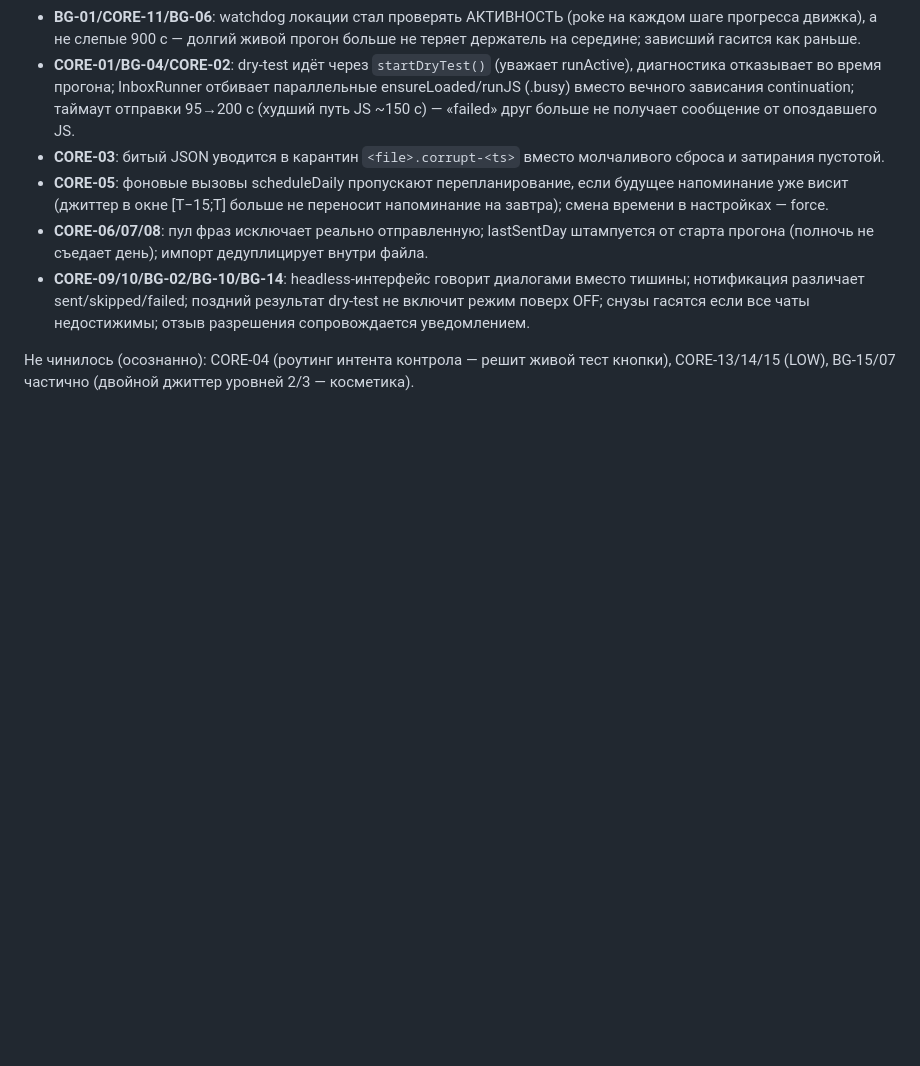
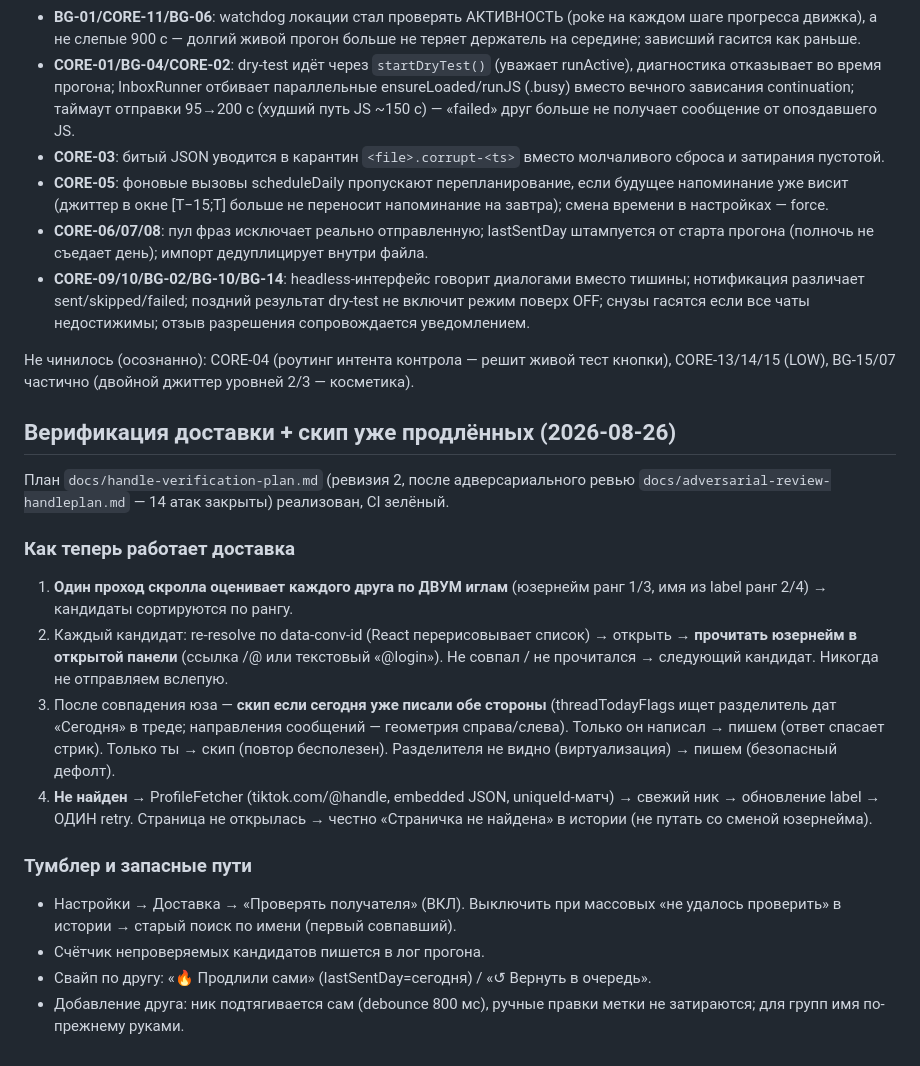
Before and after one commit to Noli4ekc/ugolek, a Markdown page: HANDOFF.md, the part around the change. Drawn GitHub-style; blank space fills up the shorter version.

Commit message:
docs: handoff notes on handle verification and already-maintained skip

```diff
--- a/HANDOFF.md
+++ b/HANDOFF.md
@@ -126,3 +126,29 @@ iOS-приложение **«Уголёк» (Ugolek)** — автоматиче
 - **CORE-09/10/BG-02/BG-10/BG-14**: headless-интерфейс говорит диалогами вместо тишины; нотификация различает sent/skipped/failed; поздний результат dry-test не включит режим поверх OFF; снузы гасятся если все чаты недостижимы; отзыв разрешения сопровождается уведомлением.
 
 Не чинилось (осознанно): CORE-04 (роутинг интента контрола — решит живой тест кнопки), CORE-13/14/15 (LOW), BG-15/07 частично (двойной джиттер уровней 2/3 — косметика).
+
+## Верификация доставки + скип уже продлённых (2026-08-26)
+План `docs/handle-verification-plan.md` (ревизия 2, после адверсариального ревью
+`docs/adversarial-review-handleplan.md` — 14 атак закрыты) реализован, CI зелёный.
+
+### Как теперь работает доставка
+1. **Один проход скролла оценивает каждого друга по ДВУМ иглам** (юзернейм ранг 1/3,
+   имя из label ранг 2/4) → кандидаты сортируются по рангу.
+2. Каждый кандидат: re-resolve по data-conv-id (React перерисовывает список) → открыть →
+   **прочитать юзернейм в открытой панели** (ссылка /@ или текстовый «@login»).
+   Не совпал / не прочитался → следующий кандидат. Никогда не отправляем вслепую.
+3. После совпадения юза — **скип если сегодня уже писали обе стороны** (threadTodayFlags
+   ищет разделитель дат «Сегодня» в треде; направления сообщений — геометрия справа/слева).
+   Только он написал → пишем (ответ спасает стрик). Только ты → скип (повтор бесполезен).
+   Разделителя не видно (виртуализация) → пишем (безопасный дефолт).
+4. **Не найден** → ProfileFetcher (tiktok.com/@handle, embedded JSON, uniqueId-матч) →
+   свежий ник → обновление label → ОДИН retry. Страница не открылась → честно
+   «Страничка не найдена» в истории (не путать со сменой юзернейма).
+
+### Тумблер и запасные пути
+- Настройки → Доставка → «Проверять получателя» (ВКЛ). Выключить при массовых
+  «не удалось проверить» в истории → старый поиск по имени (первый совпавший).
+- Счётчик непроверяемых кандидатов пишется в лог прогона.
+- Свайп по другу: «🔥 Продлили сами» (lastSentDay=сегодня) / «↺ Вернуть в очередь».
+- Добавление друга: ник подтягивается сам (debounce 800 мс), ручные правки метки
+  не затираются; для групп имя по-прежнему руками.
```
